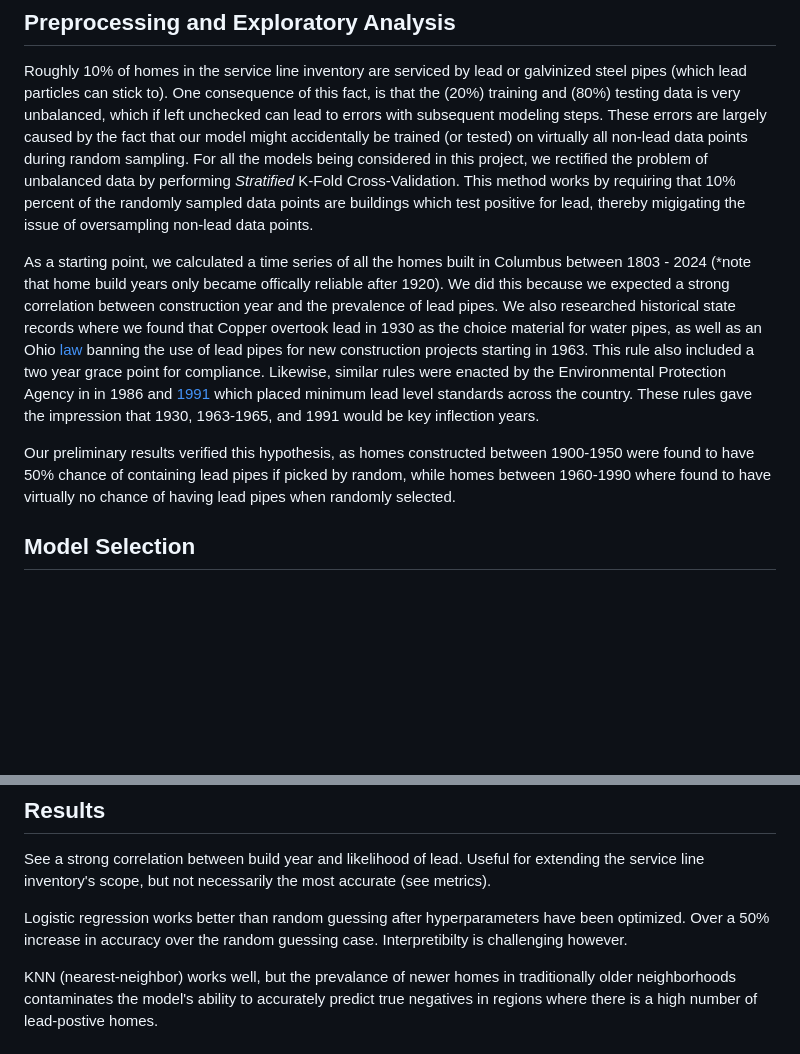
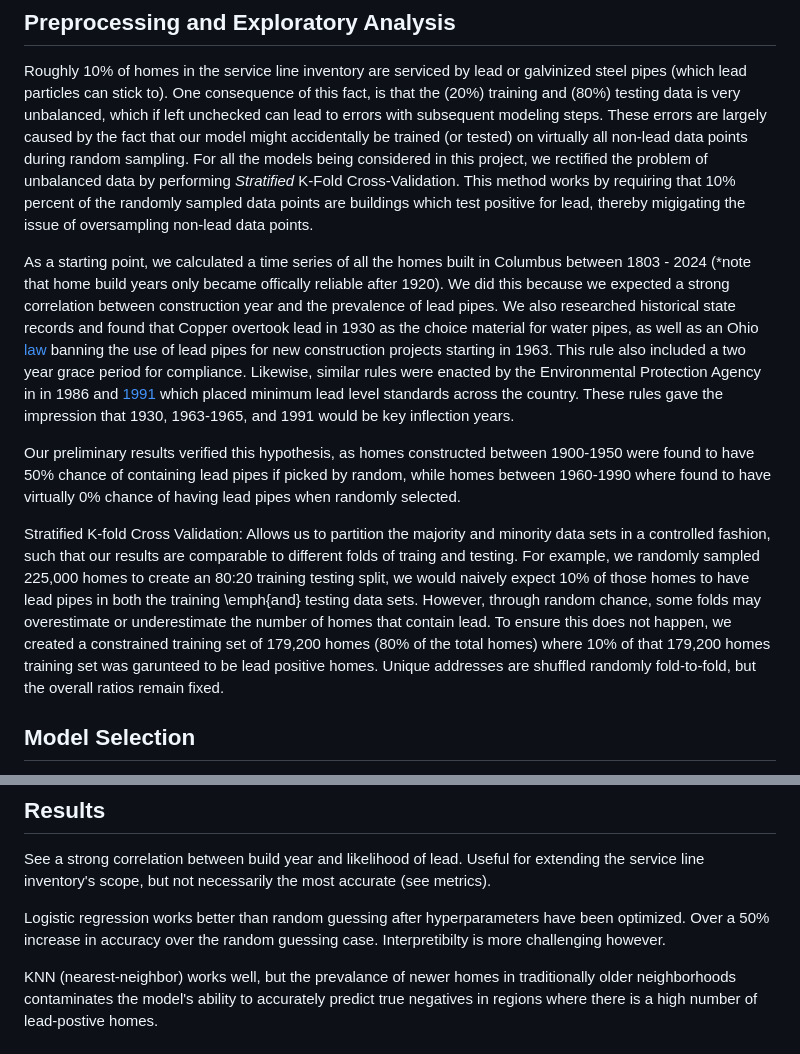
Before and after one commit to aschimmo/Erdos2025_LeadExposure, a Markdown page: README.md, 2 parts joined by grey strips. Rendered like a GitHub page; blank space fills up the shorter version.

```diff
--- a/README.md
+++ b/README.md
@@ -23,9 +23,11 @@ In order to demarcate the geographical regions of the Columbus metro area, we us
 ## Preprocessing and Exploratory Analysis
 Roughly 10% of homes in the service line inventory are serviced by lead or galvinized steel pipes (which lead particles can stick to). One consequence of this fact, is that the (20%) training and (80%) testing data is very unbalanced, which if left unchecked can lead to errors with subsequent modeling steps. These errors are largely caused by the fact that our model might accidentally be trained (or tested) on virtually all non-lead data points during random sampling. For all the models being considered in this project, we rectified the problem of unbalanced data by performing *Stratified* K-Fold Cross-Validation. This method works by requiring that 10% percent of the randomly sampled data points are buildings which test positive for lead, thereby migigating the issue of oversampling non-lead data points.
 
-As a starting point, we calculated a time series of all the homes built in Columbus between 1803 - 2024 (*note that home build years only became offically reliable after 1920). We did this because we expected a strong correlation between construction year and the prevalence of lead pipes. We also researched historical state records where we found that Copper overtook lead in 1930 as the choice material for water pipes, as well as an Ohio [law](https://codes.ohio.gov/ohio-administrative-code/rule-3745-81-84) banning the use of lead pipes for new construction projects starting in 1963. This rule also included a two year grace point for compliance. Likewise, similar rules were enacted by the Environmental Protection Agency in in 1986 and [1991](https://www.epa.gov/dwreginfo/lead-and-copper-rule) which placed minimum lead level standards across the country. These rules gave the impression that 1930, 1963-1965, and 1991 would be key inflection years.
+As a starting point, we calculated a time series of all the homes built in Columbus between 1803 - 2024 (*note that home build years only became offically reliable after 1920). We did this because we expected a strong correlation between construction year and the prevalence of lead pipes. We also researched historical state records and found that Copper overtook lead in 1930 as the choice material for water pipes, as well as an Ohio [law](https://codes.ohio.gov/ohio-administrative-code/rule-3745-81-84) banning the use of lead pipes for new construction projects starting in 1963. This rule also included a two year grace period for compliance. Likewise, similar rules were enacted by the Environmental Protection Agency in in 1986 and [1991](https://www.epa.gov/dwreginfo/lead-and-copper-rule) which placed minimum lead level standards across the country. These rules gave the impression that 1930, 1963-1965, and 1991 would be key inflection years.
 
-Our preliminary results verified this hypothesis, as homes constructed between 1900-1950 were found to have 50% chance of containing lead pipes if picked by random, while homes between 1960-1990 where found to have virtually no chance of having lead pipes when randomly selected.
+Our preliminary results verified this hypothesis, as homes constructed between 1900-1950 were found to have 50% chance of containing lead pipes if picked by random, while homes between 1960-1990 where found to have virtually 0% chance of having lead pipes when randomly selected.
+
+Stratified K-fold Cross Validation: Allows us to partition the majority and minority data sets in a controlled fashion, such that our results are comparable to different folds of traing and testing. For example, we randomly sampled 225,000 homes to create an 80:20 training testing split, we would naively expect 10\% of those homes to have lead pipes in both the training \emph{and} testing data sets. However, through random chance, some folds may overestimate or underestimate the number of homes that contain lead. To ensure this does not happen, we created a constrained training set of 179,200 homes (80\% of the total homes) where 10% of that 179,200 homes training set was garunteed to be lead positive homes. Unique addresses are shuffled randomly fold-to-fold, but the overall ratios remain fixed.
 
 ## Model Selection
 
@@ -42,7 +44,7 @@ Tree algorithm: Can be used to aid in pipe material classification, and also all
 ## Results
 See a strong correlation between build year and likelihood of lead. Useful for extending the service line inventory's scope, but not necessarily the most accurate (see metrics).
 
-Logistic regression works better than random guessing after hyperparameters have been optimized. Over a 50% increase in accuracy over the random guessing case. Interpretibilty is challenging however.
+Logistic regression works better than random guessing after hyperparameters have been optimized. Over a 50% increase in accuracy over the random guessing case. Interpretibilty is more challenging however.
 
 KNN (nearest-neighbor) works well, but the prevalance of newer homes in traditionally older neighborhoods contaminates the model's ability to accurately predict true negatives in regions where there is a high number of lead-postive homes.
 
```
Also changed, not shown: other parts of README.md (+1 -1 lines).
